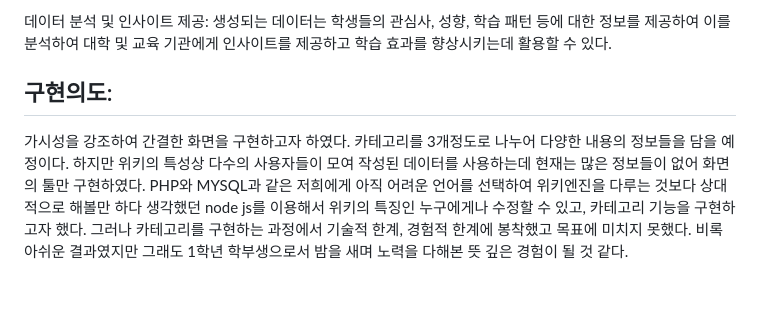
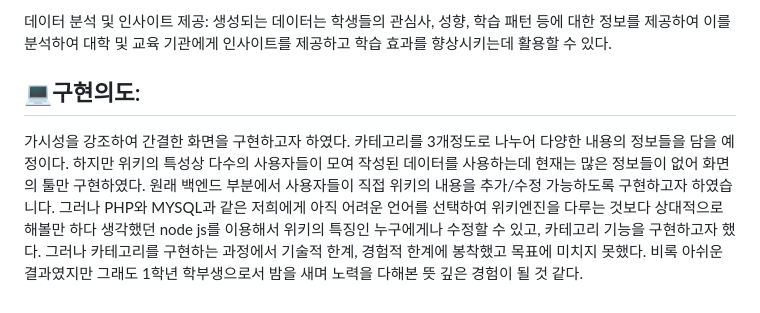
Before and after one commit to sungwonnoh/8banghackathon, a Markdown page: README.md, the part around one of its changes. Drawn GitHub-style.

```diff
--- a/README.md
+++ b/README.md
@@ -17,6 +17,6 @@
 
 데이터 분석 및 인사이트 제공: 생성되는 데이터는 학생들의 관심사, 성향, 학습 패턴 등에 대한 정보를 제공하여 이를 분석하여 대학 및 교육 기관에게 인사이트를 제공하고 학습 효과를 향상시키는데 활용할 수 있다.
 
-## 구현의도:
+## 💻구현의도:
 가시성을 강조하여 간결한 화면을 구현하고자 하였다. 카테고리를 3개정도로 나누어 다양한 내용의 정보들을 담을 예정이다. 하지만 위키의 특성상 다수의 사용자들이 모여 작성된 데이터를 사용하는데 현재는 많은 정보들이 없어 화면의 툴만 구현하였다.
-PHP와 MYSQL과 같은 저희에게 아직 어려운 언어를 선택하여 위키엔진을 다루는 것보다 상대적으로 해볼만 하다 생각했던 node js를 이용해서 위키의 특징인 누구에게나 수정할 수 있고, 카테고리 기능을 구현하고자 했다. 그러나 카테고리를 구현하는 과정에서 기술적 한계, 경험적 한계에 봉착했고 목표에 미치지 못했다. 비록 아쉬운 결과였지만 그래도 1학년 학부생으로서 밤을 새며 노력을 다해본 뜻 깊은 경험이 될 것 같다.
+원래 백엔드 부분에서 사용자들이 직접 위키의 내용을 추가/수정 가능하도록 구현하고자 하였습니다. 그러나 PHP와 MYSQL과 같은 저희에게 아직 어려운 언어를 선택하여 위키엔진을 다루는 것보다 상대적으로 해볼만 하다 생각했던 node js를 이용해서 위키의 특징인 누구에게나 수정할 수 있고, 카테고리 기능을 구현하고자 했다. 그러나 카테고리를 구현하는 과정에서 기술적 한계, 경험적 한계에 봉착했고 목표에 미치지 못했다. 비록 아쉬운 결과였지만 그래도 1학년 학부생으로서 밤을 새며 노력을 다해본 뜻 깊은 경험이 될 것 같다.
```
Also changed, not shown: other parts of README.md (+2 -2 lines).
